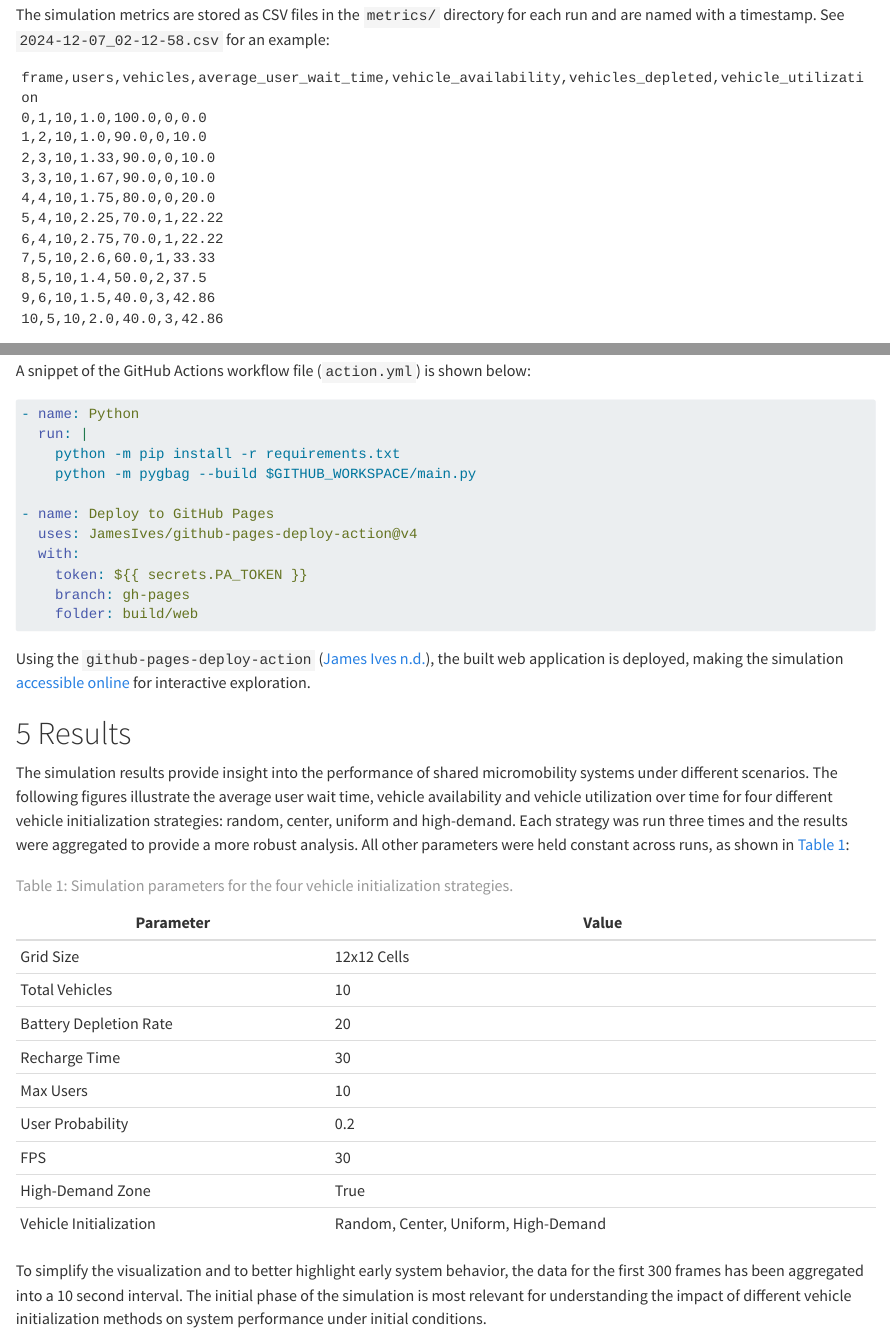
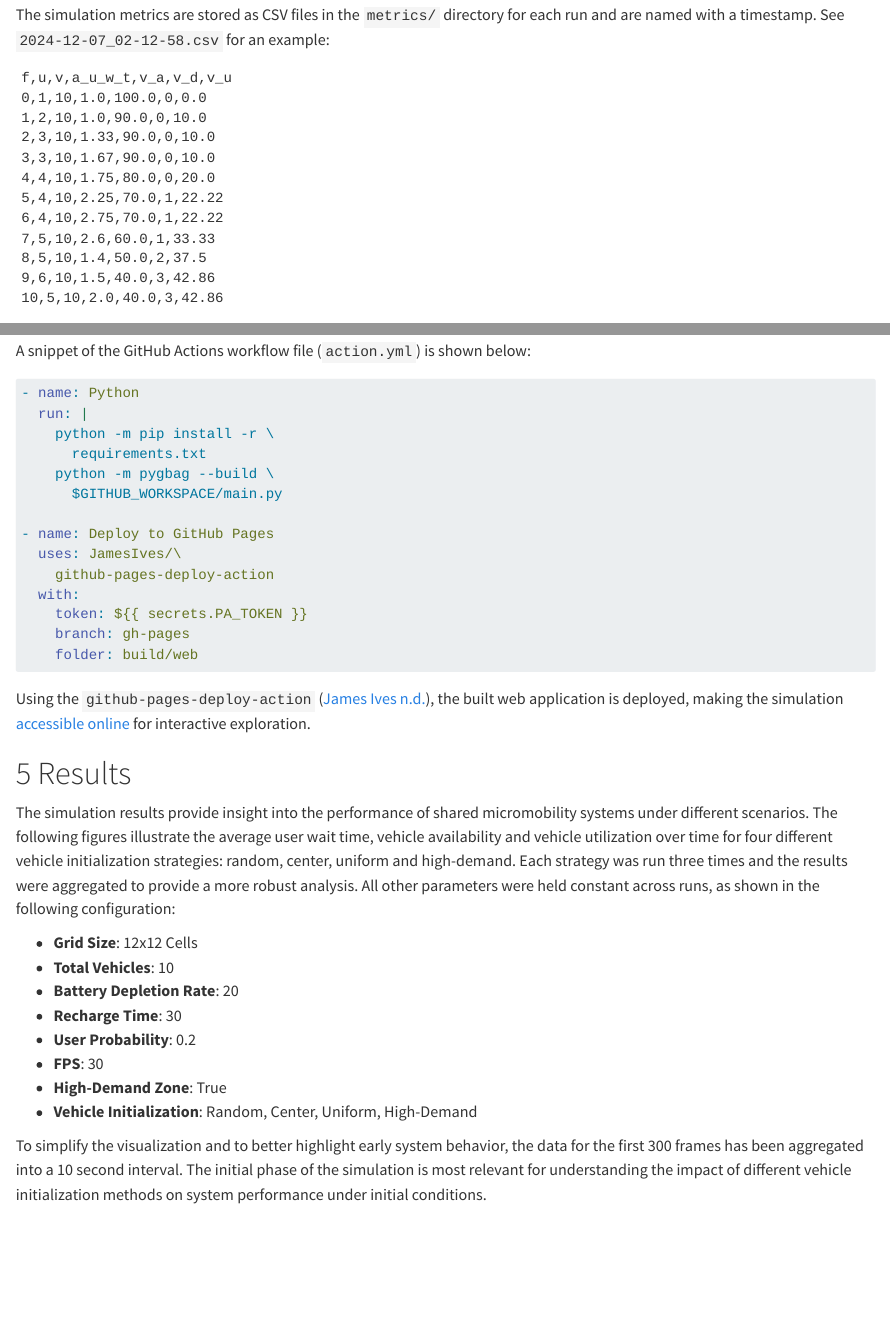
Before and after one commit to luckerma/mas_project, a Quarto document (report/index.qmd): the page in a window 1100 px wide, from 5320 px down, and a second part further down, joined at a grey line. Rendered offline with R 4.5, knitr and Pandoc in place of Quarto, with nearby package versions.

Commit message:
Remove table, shorten code snippets

````diff
--- a/report/index.qmd
+++ b/report/index.qmd
@@ -19,6 +19,7 @@ authors:
     corresponding: true
 number-sections: true
 link-citations: true
+notebook-links: false
 execute:
   eval: true
   echo: false
@@ -155,7 +156,7 @@ python main.py
 The simulation metrics are stored as CSV files in the `metrics/` directory for each run and are named with a timestamp. See `2024-12-07_02-12-58.csv` for an example:
 
 ```csv
-frame,users,vehicles,average_user_wait_time,vehicle_availability,vehicles_depleted,vehicle_utilization
+f,u,v,a_u_w_t,v_a,v_d,v_u
 0,1,10,1.0,100.0,0,0.0
 1,2,10,1.0,90.0,0,10.0
 2,3,10,1.33,90.0,0,10.0
@@ -193,21 +197,16 @@ Using the `github-pages-deploy-action` [@ives2024], the built web application is
 
 # Results
 
-The simulation results provide insight into the performance of shared micromobility systems under different scenarios. The following figures illustrate the average user wait time, vehicle availability and vehicle utilization over time for four different vehicle initialization strategies: random, center, uniform and high-demand. Each strategy was run three times and the results were aggregated to provide a more robust analysis. All other parameters were held constant across runs, as shown in @tbl-parameters:
+The simulation results provide insight into the performance of shared micromobility systems under different scenarios. The following figures illustrate the average user wait time, vehicle availability and vehicle utilization over time for four different vehicle initialization strategies: random, center, uniform and high-demand. Each strategy was run three times and the results were aggregated to provide a more robust analysis. All other parameters were held constant across runs, as shown in the following configuration:
 
-| Parameter               | Value                                 |
-|-------------------------|---------------------------------------|
-| Grid Size               | 12x12 Cells                           |
-| Total Vehicles          | 10                                    |
-| Battery Depletion Rate  | 20                                    |
-| Recharge Time           | 30                                    |
-| Max Users               | 10                                    |
-| User Probability        | 0.2                                   |
-| FPS                     | 30                                    |
-| High-Demand Zone        | True                                  |
-| Vehicle Initialization  | Random, Center, Uniform, High-Demand  |
-
-: Simulation parameters for the four vehicle initialization strategies. {#tbl-parameters}
+- **Grid Size**: 12x12 Cells
+- **Total Vehicles**: 10
+- **Battery Depletion Rate**: 20
+- **Recharge Time**: 30
+- **User Probability**: 0.2
+- **FPS**: 30
+- **High-Demand Zone**: True
+- **Vehicle Initialization**: Random, Center, Uniform, High-Demand
 
 To simplify the visualization and to better highlight early system behavior, the data for the first 300 frames has been aggregated into a 10 second interval. The initial phase of the simulation is most relevant for understanding the impact of different vehicle initialization methods on system performance under initial conditions.
 
````
Also changed, not shown: report/index.qmd (9 more changed lines).
